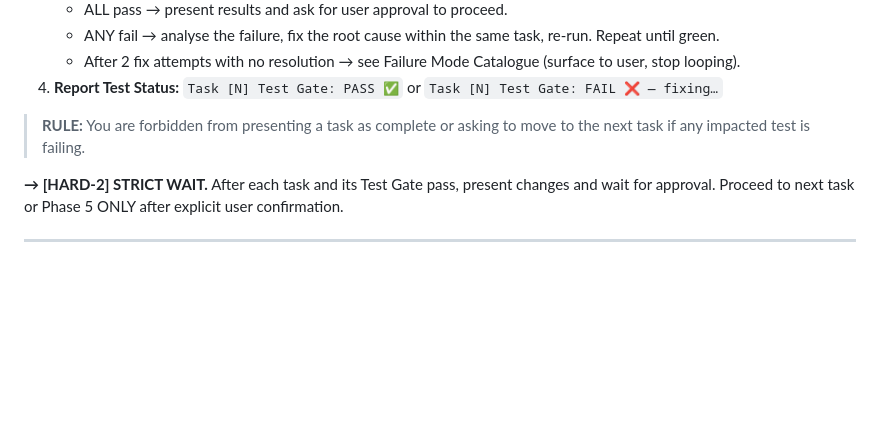
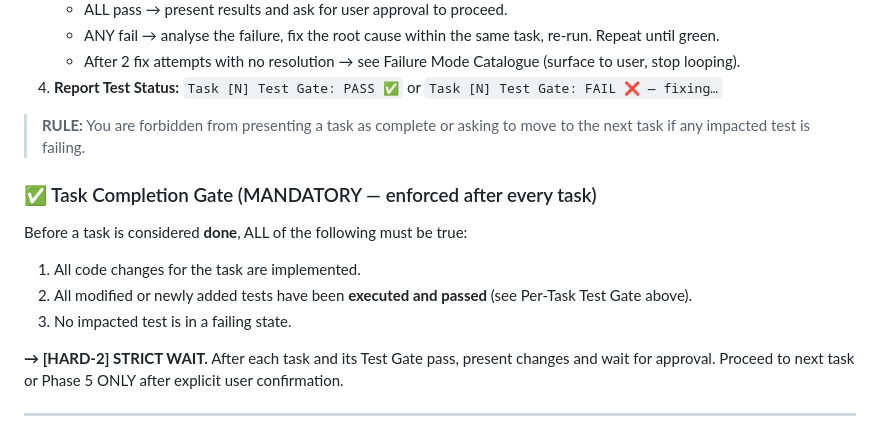
Before and after one commit to specscout27/spec-scout, a Markdown page: .github/copilot-instructions.md, the part around the change. Drawn GitHub-style; blank space fills up the shorter version.

Commit message:
while testing found that test are not executed and before proceeding to the next task add constrain for the same

```diff
--- a/.github/copilot-instructions.md
+++ b/.github/copilot-instructions.md
@@ -325,6 +325,11 @@ After implementing each task:
 4. **Report Test Status:** `Task [N] Test Gate: PASS ✅` or `Task [N] Test Gate: FAIL ❌ — fixing…`
 
 > **RULE:** You are forbidden from presenting a task as complete or asking to move to the next task if any impacted test is failing.
+### ✅ Task Completion Gate (MANDATORY — enforced after every task)
+Before a task is considered **done**, ALL of the following must be true:
+1. All code changes for the task are implemented.
+2. All modified or newly added tests have been **executed and passed** (see Per-Task Test Gate above).
+3. No impacted test is in a failing state.
 
 **→ [HARD-2] STRICT WAIT.** After each task and its Test Gate pass, present changes and wait for approval. Proceed to next task or Phase 5 ONLY after explicit user confirmation.
 
```
